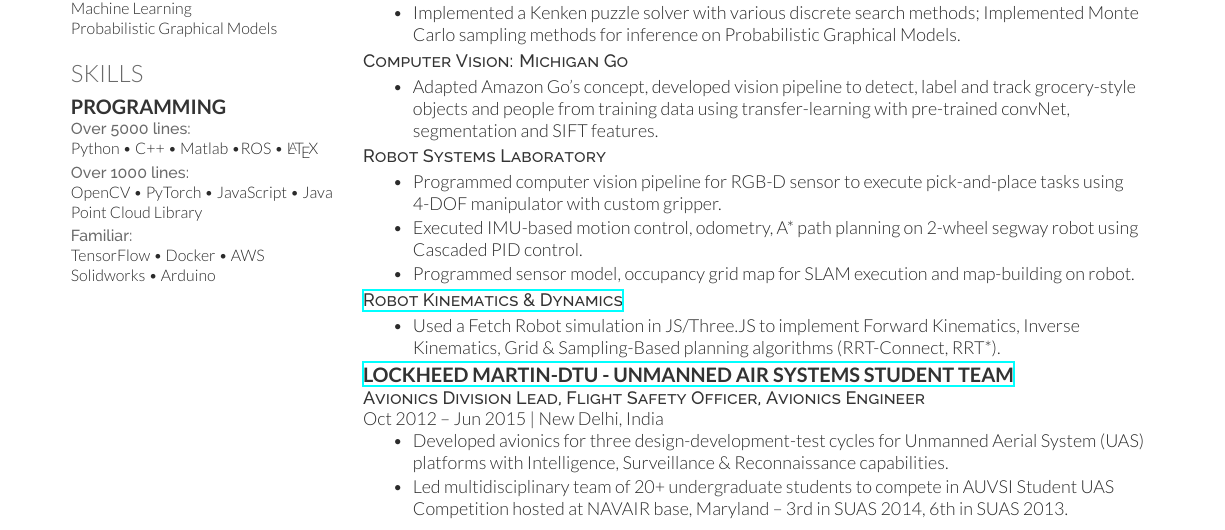
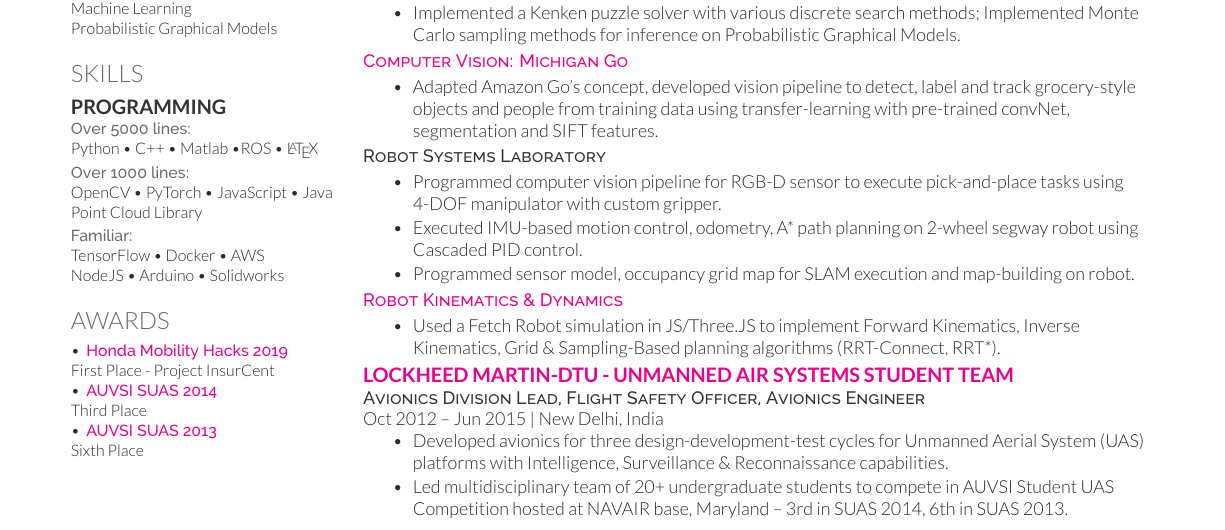
Before and after one commit to parthc-rob/resume_parth, a LaTeX CV (cv_12.tex): part of the page, cut so that both start at the same text. The pictures show the PDF file resume_parth_jan19.pdf that the author committed with the source.

Commit message:
hyperlinks colored

```diff
--- a/cv_12.tex
+++ b/cv_12.tex
@@ -143,12 +143,17 @@
 \sectionspace
 \location{Familiar:}
 TensorFlow \textbullet{} Docker \textbullet{} AWS \\
-Solidworks \textbullet{} Arduino
+NodeJS \textbullet{} Arduino \textbullet{} Solidworks
 
 
 % C, C++, Python, OpenCV, MATLAB, Linux, ROS, Gazebo, PCL, PyTorch, TensorFlow, JavaScript, Java, LaTeX, Git, Docker, Ardupilot/Pixhawk, Solidworks
 \sectionspace % Some whitespace after the section
-
+\section{Awards}
+\textbullet{} \location{\href{http://parthc-rob.github.io/}{Honda Mobility Hacks 2019}} \\
+First Place - Project InsurCent \\
+\textbullet{} \location{\href{http://www.auvsi-suas.org/competitions/2014/}{AUVSI SUAS 2014}}\\
+Third Place \\
+\textbullet{} \location{\href{http://www.auvsi-suas.org/competitions/2013/}{AUVSI SUAS 2013}} \\ Sixth Place
 %----------------------------------------------------------------------------------------
 
 \end{minipage} % The end of the left column
```
Also changed, not shown: deedy-resume.cls (+6 -1 lines), resume_parth_jan19.pdf, cv_12.tex (2 more changed lines).
